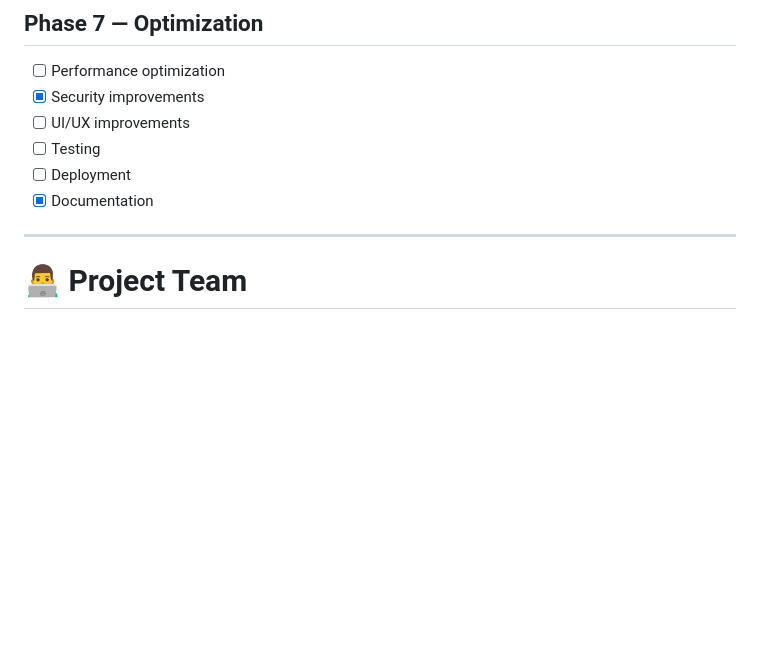
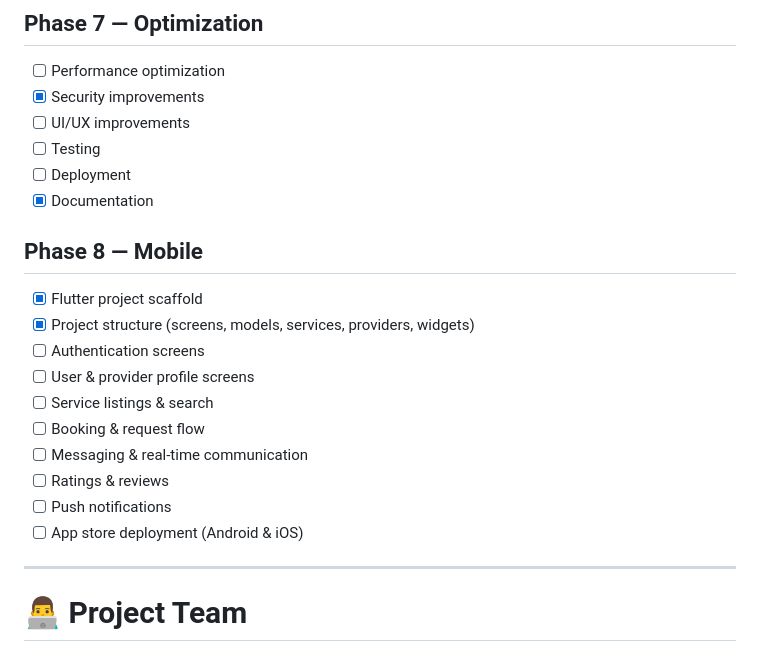
Before and after one commit to niletechx/LINC, a Markdown page: README.md, the part around the change. GitHub-like rendering; blank space fills up the shorter version.

Commit message:
docs: add Phase 8 Mobile to roadmap (Flutter project scaffold)

```diff
--- a/README.md
+++ b/README.md
@@ -660,6 +660,19 @@ The main goals of LINC are to:
 * [ ] Deployment
 * [x] Documentation
 
+## Phase 8 — Mobile
+
+* [x] Flutter project scaffold
+* [x] Project structure (screens, models, services, providers, widgets)
+* [ ] Authentication screens
+* [ ] User & provider profile screens
+* [ ] Service listings & search
+* [ ] Booking & request flow
+* [ ] Messaging & real-time communication
+* [ ] Ratings & reviews
+* [ ] Push notifications
+* [ ] App store deployment (Android & iOS)
+
 ---
 
 # 👨‍💻 Project Team
```
